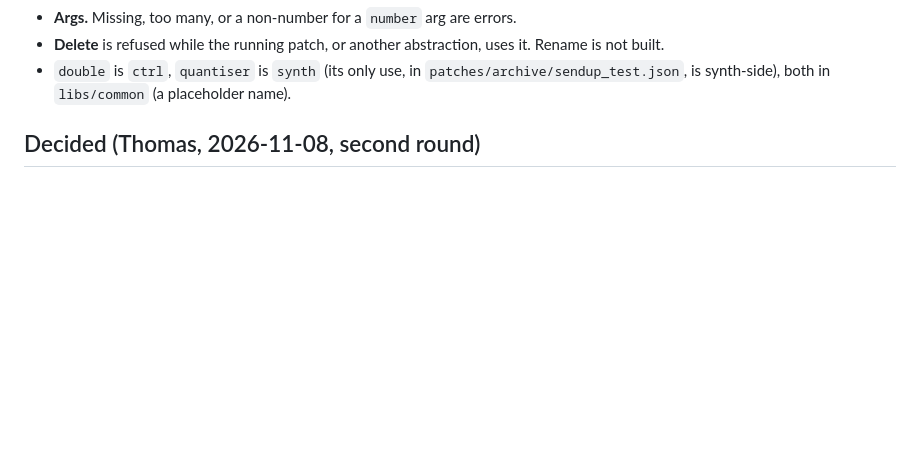
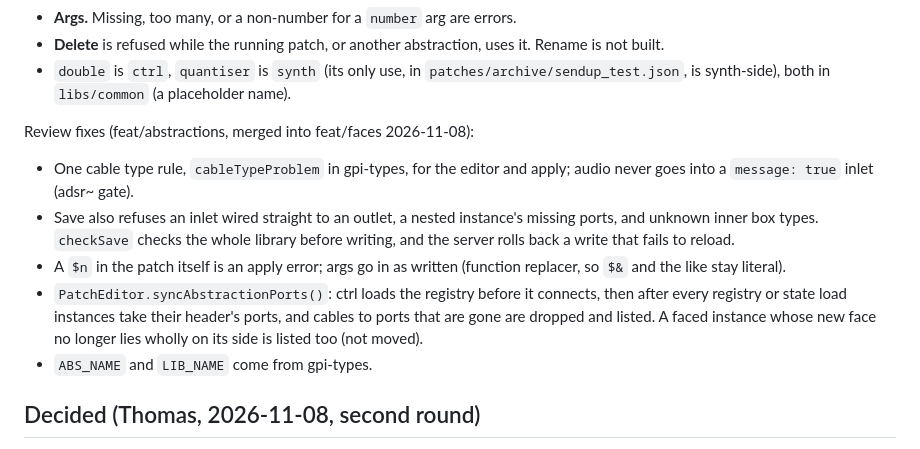
Before and after one commit to capogreco/local.assembly.fm, a Markdown page: notes/abstractions.md, the part around the change. Rendered like a GitHub page; blank space fills up the shorter version.

Commit message:
docs: abstractions — the review fixes, as merged into feat/faces
Co-Authored-By: Claude Opus 5.5 <noreply@anthropic.com>

```diff
--- a/notes/abstractions.md
+++ b/notes/abstractions.md
@@ -110,6 +110,22 @@ Steps 1, 2, 3 and 5, and the header panel from 4.
 - `double` is `ctrl`, `quantiser` is `synth` (its only use, in
   `patches/archive/sendup_test.json`, is synth-side), both in `libs/common`
   (a placeholder name).
+
+Review fixes (feat/abstractions, merged into feat/faces 2026-11-08):
+- One cable type rule, `cableTypeProblem` in gpi-types, for the editor and
+  apply; audio never goes into a `message: true` inlet (adsr~ gate).
+- Save also refuses an inlet wired straight to an outlet, a nested
+  instance's missing ports, and unknown inner box types. `checkSave` checks
+  the whole library before writing, and the server rolls back a write that
+  fails to reload.
+- A `$n` in the patch itself is an apply error; args go in as written
+  (function replacer, so `$&` and the like stay literal).
+- `PatchEditor.syncAbstractionPorts()`: ctrl loads the registry before it
+  connects, then after every registry or state load instances take their
+  header's ports, and cables to ports that are gone are dropped and listed.
+  A faced instance whose new face no longer lies wholly on its side is
+  listed too (not moved).
+- `ABS_NAME` and `LIB_NAME` come from gpi-types.
 
 ## Decided (Thomas, 2026-11-08, second round)
 
```
